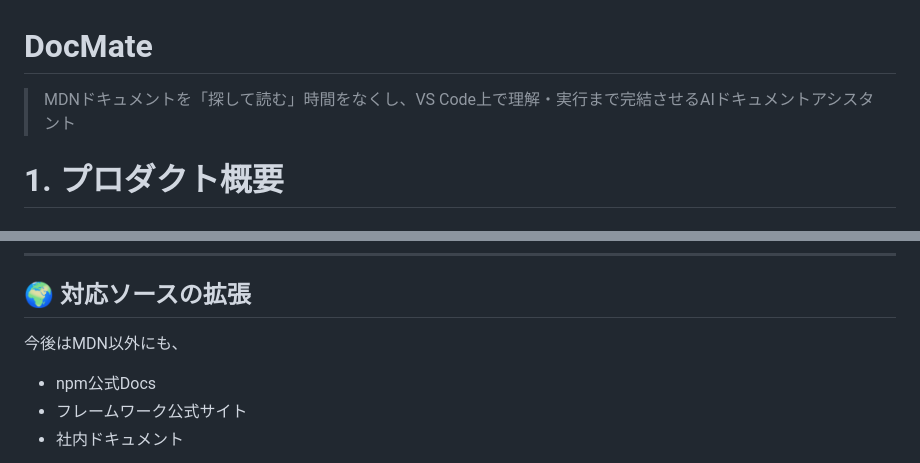
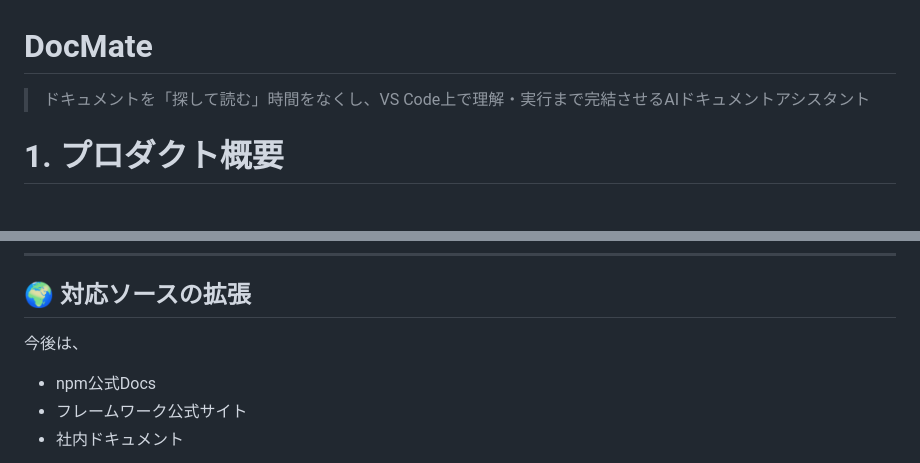
Before and after one commit to kc3hack/2026_team1, a Markdown page: README.md, 2 parts joined by grey strips. GitHub-like rendering.

```diff
--- a/README.md
+++ b/README.md
@@ -1,6 +1,6 @@
 # DocMate
 
-> MDNドキュメントを「探して読む」時間をなくし、VS Code上で理解・実行まで完結させるAIドキュメントアシスタント
+> ドキュメントを「探して読む」時間をなくし、VS Code上で理解・実行まで完結させるAIドキュメントアシスタント
 
 # 1. プロダクト概要
 
@@ -322,7 +219,7 @@ WebviewではVS Codeのテーマ変数を使用し、
 ---
 
 ## 🌍 対応ソースの拡張
-今後はMDN以外にも、
+今後は、
 
 - npm公式Docs
 - フレームワーク公式サイト
```
Also changed, not shown: other parts of README.md (+3 -106 lines).
